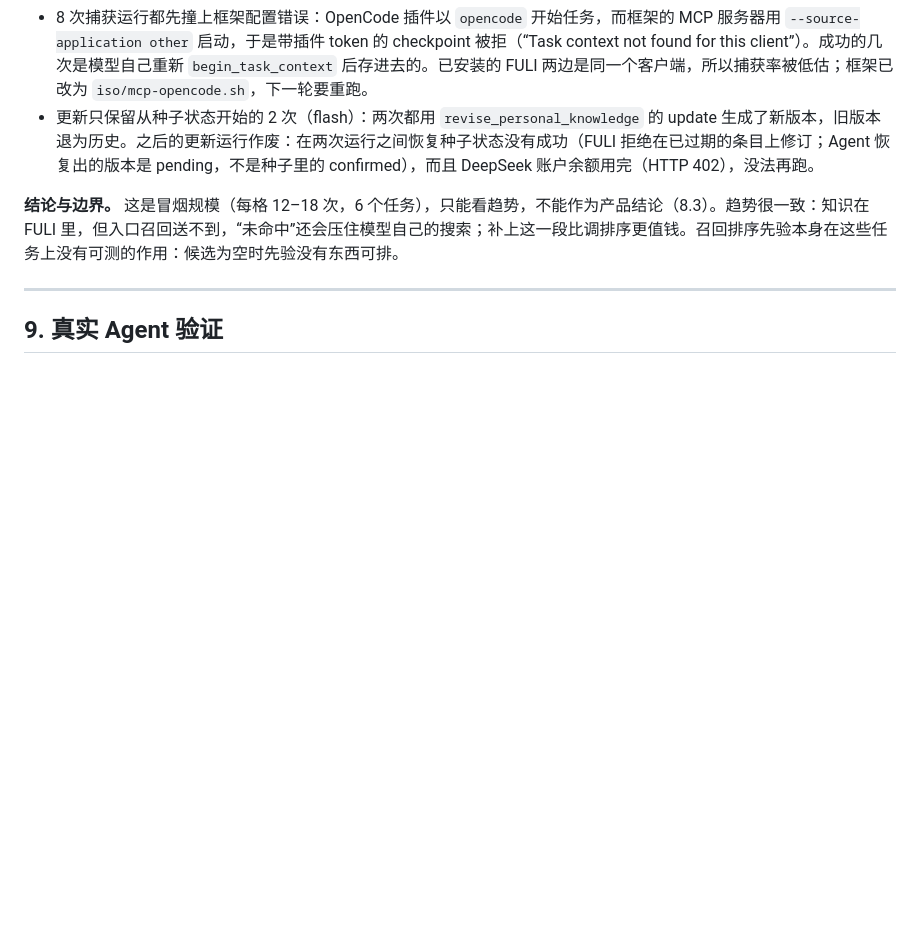
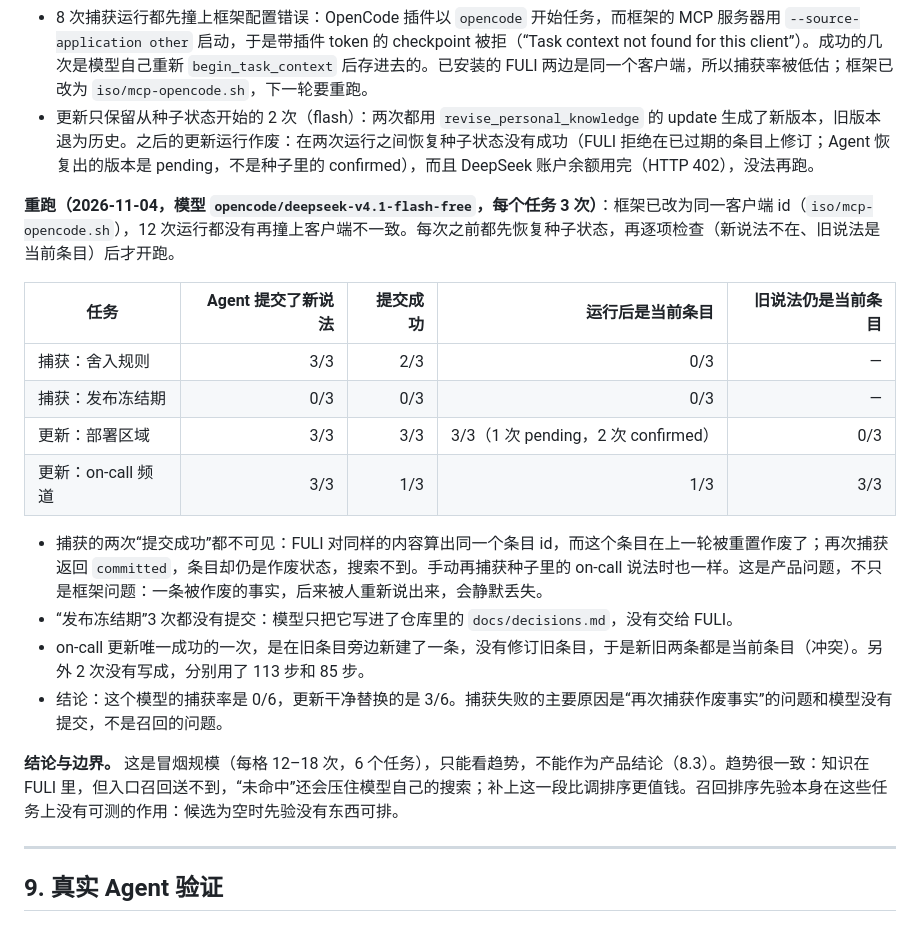
Before and after one commit to JevonsCode/fuli, a Markdown page: FULI_ALIGNMENT_BENCHMARK.md, the part around the change. Drawn GitHub-style; blank space fills up the shorter version.

Commit message:
rec#63: memory3 capture/update re-run on opencode/deepseek-v4.1-flash-free
Skills: N/A - benchmark doc only; no tool, schema or workflow change.

```diff
--- a/FULI_ALIGNMENT_BENCHMARK.md
+++ b/FULI_ALIGNMENT_BENCHMARK.md
@@ -470,6 +470,20 @@ append_decision_validation(
 - 8 次捕获运行都先撞上框架配置错误：OpenCode 插件以 `opencode` 开始任务，而框架的 MCP 服务器用 `--source-application other` 启动，于是带插件 token 的 checkpoint 被拒（“Task context not found for this client”）。成功的几次是模型自己重新 `begin_task_context` 后存进去的。已安装的 FULI 两边是同一个客户端，所以捕获率被低估；框架已改为 `iso/mcp-opencode.sh`，下一轮要重跑。
 - 更新只保留从种子状态开始的 2 次（flash）：两次都用 `revise_personal_knowledge` 的 update 生成了新版本，旧版本退为历史。之后的更新运行作废：在两次运行之间恢复种子状态没有成功（FULI 拒绝在已过期的条目上修订；Agent 恢复出的版本是 pending，不是种子里的 confirmed），而且 DeepSeek 账户余额用完（HTTP 402），没法再跑。
 
+**重跑（2026-11-04，模型 `opencode/deepseek-v4.1-flash-free`，每个任务 3 次）**：框架已改为同一客户端 id（`iso/mcp-opencode.sh`），12 次运行都没有再撞上客户端不一致。每次之前都先恢复种子状态，再逐项检查（新说法不在、旧说法是当前条目）后才开跑。
+
+| 任务 | Agent 提交了新说法 | 提交成功 | 运行后是当前条目 | 旧说法仍是当前条目 |
+| --- | ---: | ---: | ---: | ---: |
+| 捕获：舍入规则 | 3/3 | 2/3 | 0/3 | — |
+| 捕获：发布冻结期 | 0/3 | 0/3 | 0/3 | — |
+| 更新：部署区域 | 3/3 | 3/3 | 3/3（1 次 pending，2 次 confirmed） | 0/3 |
+| 更新：on-call 频道 | 3/3 | 1/3 | 1/3 | 3/3 |
+
+- 捕获的两次“提交成功”都不可见：FULI 对同样的内容算出同一个条目 id，而这个条目在上一轮被重置作废了；再次捕获返回 `committed`，条目却仍是作废状态，搜索不到。手动再捕获种子里的 on-call 说法时也一样。这是产品问题，不只是框架问题：一条被作废的事实，后来被人重新说出来，会静默丢失。
+- “发布冻结期”3 次都没有提交：模型只把它写进了仓库里的 `docs/decisions.md`，没有交给 FULI。
+- on-call 更新唯一成功的一次，是在旧条目旁边新建了一条，没有修订旧条目，于是新旧两条都是当前条目（冲突）。另外 2 次没有写成，分别用了 113 步和 85 步。
+- 结论：这个模型的捕获率是 0/6，更新干净替换的是 3/6。捕获失败的主要原因是“再次捕获作废事实”的问题和模型没有提交，不是召回的问题。
+
 **结论与边界。** 这是冒烟规模（每格 12–18 次，6 个任务），只能看趋势，不能作为产品结论（8.3）。趋势很一致：知识在 FULI 里，但入口召回送不到，“未命中”还会压住模型自己的搜索；补上这一段比调排序更值钱。召回排序先验本身在这些任务上没有可测的作用：候选为空时先验没有东西可排。
 
 ---
```
